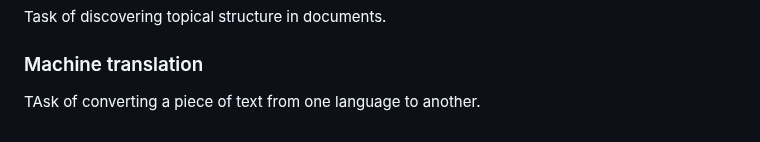
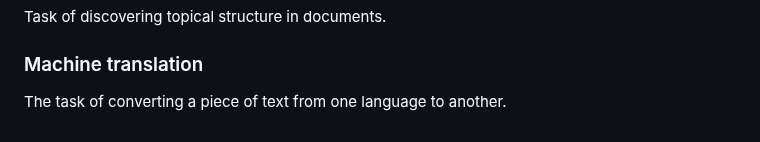
Before and after one commit to esciencecenter-digital-skills/Natural-language-processing, a Markdown page: episodes/02-introduction.md, the part around the change. GitHub-like rendering.

Commit message:
Update episodes/02-introduction.md
Co-authored-by: Laura <95367983+laurasootes@users.noreply.github.com>

```diff
--- a/episodes/02-introduction.md
+++ b/episodes/02-introduction.md
@@ -105,4 +105,4 @@ Task of discovering topical structure in documents.
 
 ### Machine translation
 
-TAsk of converting a piece of text from one language to another.
+The task of converting a piece of text from one language to another.
```
